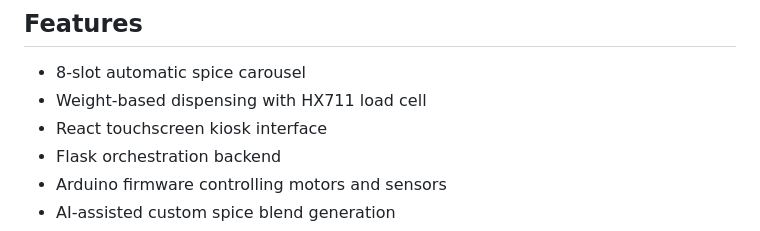
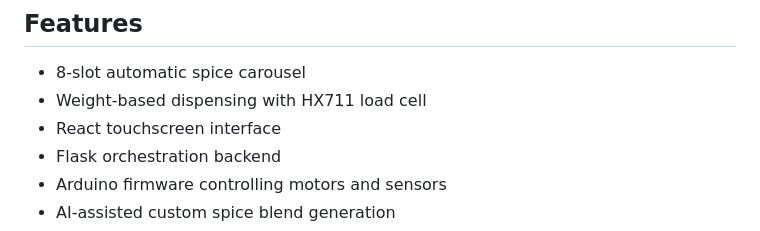
Before and after one commit to ElliottStarosta/Bland2Grand, a Markdown page: README.md, the part around the change. Drawn GitHub-style.

```diff
--- a/README.md
+++ b/README.md
@@ -19,7 +19,7 @@ Search for a recipe (or build your own blend), choose the number of servings, an
 
 - 8-slot automatic spice carousel
 - Weight-based dispensing with HX711 load cell
-- React touchscreen kiosk interface
+- React touchscreen interface
 - Flask orchestration backend
 - Arduino firmware controlling motors and sensors
 - AI-assisted custom spice blend generation
```
